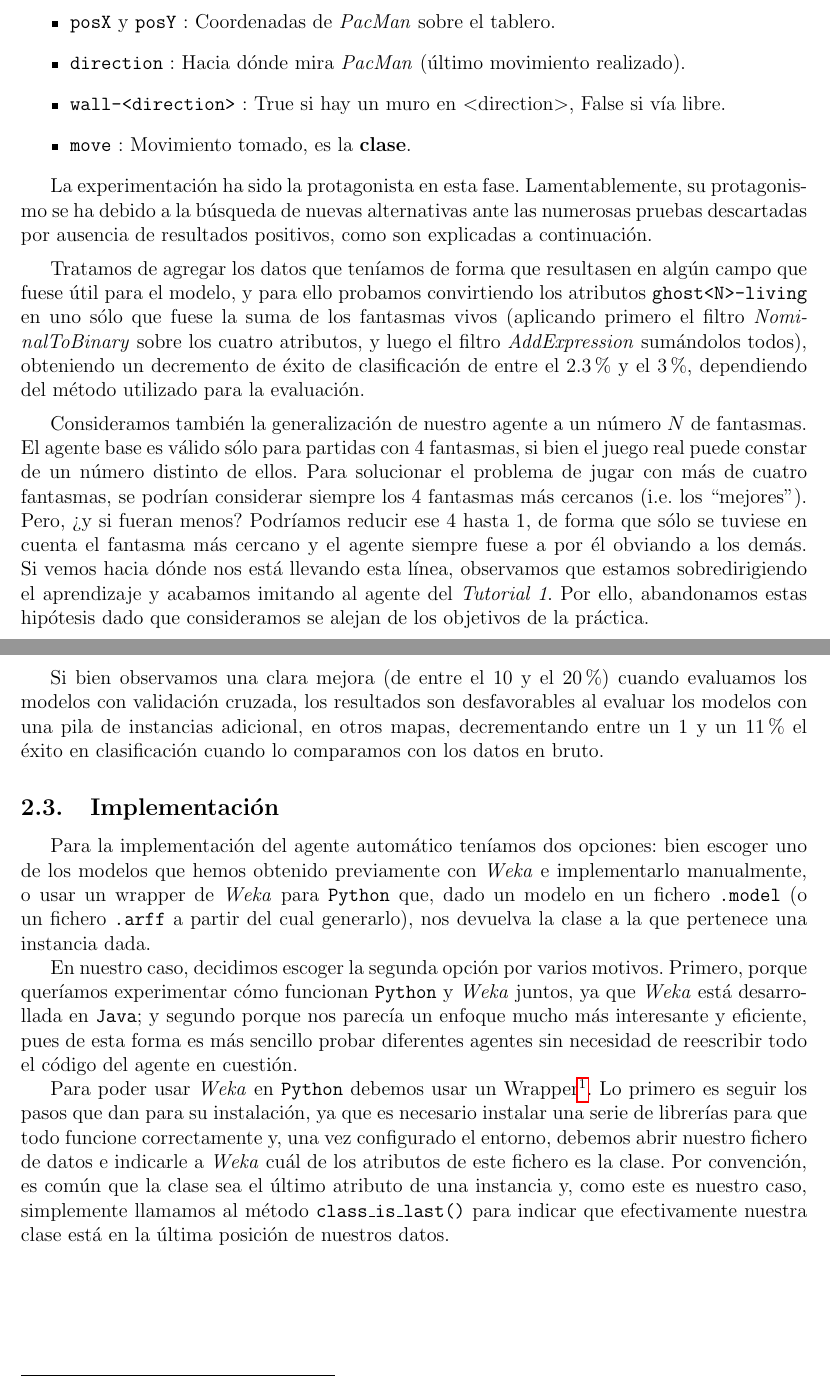
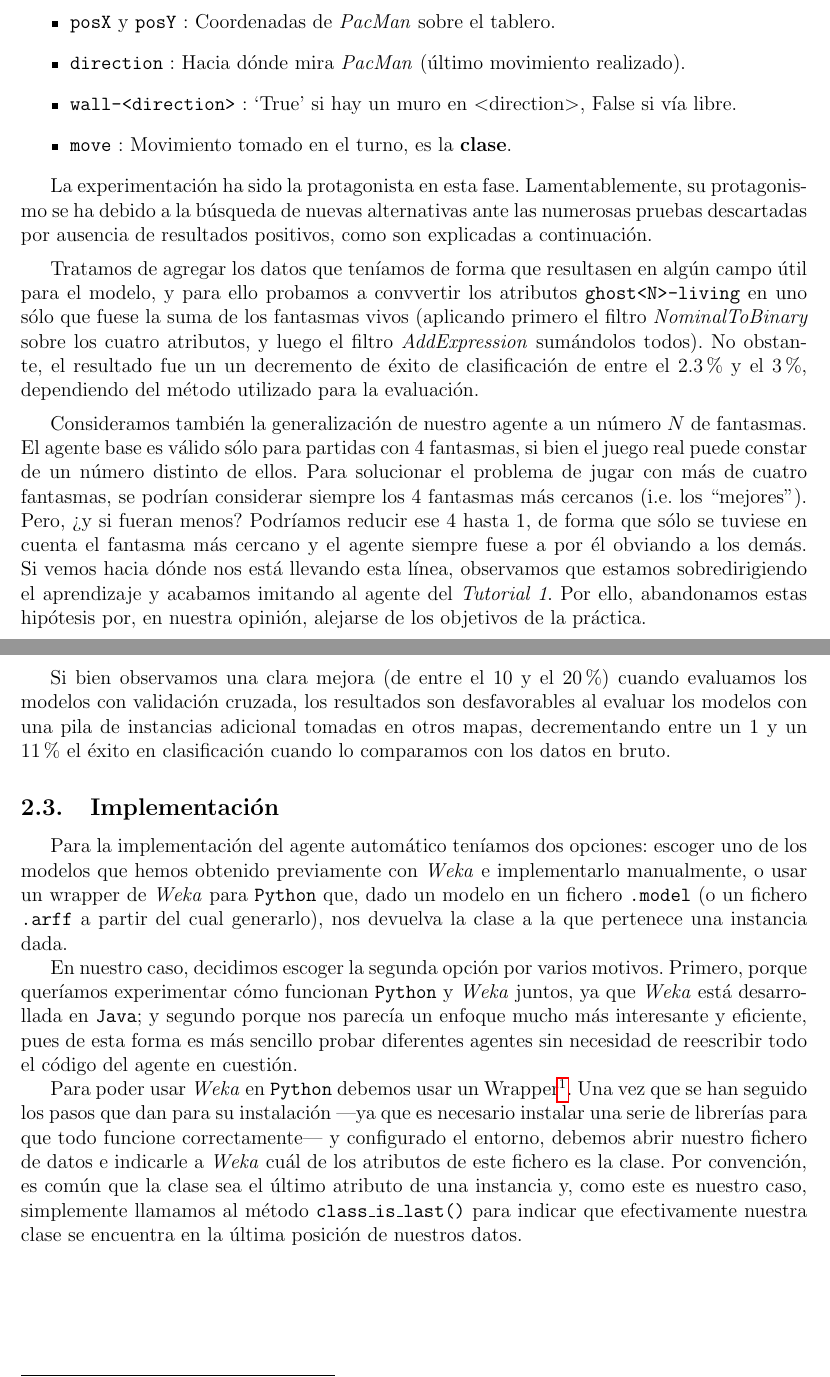
Before and after one commit to alexrs/machine-learning-uc3m, a LaTeX document (P1/report/report.tex): two parts of pages 5 and 8 of 13, joined at a grey line, cut so that both start at the same text. Compiled offline with pdfLaTeX.

Commit message:
data updates

```diff
--- a/P1/report/report.tex
+++ b/P1/report/report.tex
@@ -126,18 +126,18 @@ Es este el factor donde el razonamiento sobre los datos puede dar lugar a más v
     \item \texttt{posX} y \texttt{posY} : Coordenadas de \emph{PacMan} sobre el tablero.
     \item \texttt{direction} : Hacia dónde mira \emph{PacMan} (último movimiento realizado).
-    \item \texttt{wall-<direction>} : True si hay un muro en \textless direction\textgreater, False si vía libre.
-    \item \texttt{move} : Movimiento tomado, es la \textbf{clase}.
+    \item \texttt{wall-<direction>} : `True' si hay un muro en \textless direction\textgreater, False si vía libre.
+    \item \texttt{move} : Movimiento tomado en el turno, es la \textbf{clase}.
 \end{itemize}
 
 La experimentación ha sido la protagonista en esta fase. Lamentablemente, su protagonismo se ha debido a la búsqueda de nuevas alternativas ante las numerosas pruebas descartadas por ausencia de resultados positivos, como son explicadas a continuación.
 
 \vspace{0.2cm}
 
-Tratamos de agregar los datos que teníamos de forma que resultasen en algún campo que fuese útil para el modelo, y para ello probamos convirtiendo los atributos \texttt{ghost<N>-living} en uno sólo que fuese la suma de los fantasmas vivos (aplicando primero el filtro \emph{NominalToBinary} sobre los cuatro atributos, y luego el filtro \emph{AddExpression} sumándolos todos), obteniendo un decremento de éxito de clasificación de entre el 2.3\% y el 3\%, dependiendo del método utilizado para la evaluación.
+Tratamos de agregar los datos que teníamos de forma que resultasen en algún campo útil para el modelo, y para ello probamos a convvertir los atributos \texttt{ghost<N>-living} en uno sólo que fuese la suma de los fantasmas vivos (aplicando primero el filtro \emph{NominalToBinary} sobre los cuatro atributos, y luego el filtro \emph{AddExpression} sumándolos todos). No obstante, el resultado fue un un decremento de éxito de clasificación de entre el 2.3\% y el 3\%, dependiendo del método utilizado para la evaluación.
 
 \vspace{0.2cm}
 
-Consideramos también la generalización de nuestro agente a un número $N$ de fantasmas. El agente base es válido sólo para partidas con 4 fantasmas, si bien el juego real puede constar de un número distinto de ellos. Para solucionar el problema de jugar con más de cuatro fantasmas, se podrían considerar siempre los 4 fantasmas más cercanos (i.e. los ``mejores''). Pero, ¿y si fueran menos? Podríamos reducir ese 4 hasta 1, de forma que sólo se tuviese en cuenta el fantasma más cercano y el agente siempre fuese a por él obviando a los demás. Si vemos hacia dónde nos está llevando esta línea, observamos que estamos sobredirigiendo el aprendizaje y acabamos imitando al agente del \emph{Tutorial 1}. Por ello, abandonamos estas hipótesis dado que consideramos se alejan de los objetivos de la práctica.
+Consideramos también la generalización de nuestro agente a un número $N$ de fantasmas. El agente base es válido sólo para partidas con 4 fantasmas, si bien el juego real puede constar de un número distinto de ellos. Para solucionar el problema de jugar con más de cuatro fantasmas, se podrían considerar siempre los 4 fantasmas más cercanos (i.e. los ``mejores''). Pero, ¿y si fueran menos? Podríamos reducir ese 4 hasta 1, de forma que sólo se tuviese en cuenta el fantasma más cercano y el agente siempre fuese a por él obviando a los demás. Si vemos hacia dónde nos está llevando esta línea, observamos que estamos sobredirigiendo el aprendizaje y acabamos imitando al agente del \emph{Tutorial 1}. Por ello, abandonamos estas hipótesis por, en nuestra opinión, alejarse de los objetivos de la práctica.
 
 \newpage
 \subsection{Experimentación y comparaciones}
@@ -180,15 +180,15 @@ Como el movimiento \texttt{STOP} no aporta valor al juego (no conseguirá acerca
 
 \vspace{0.3cm}
 
-Si bien observamos una clara mejora (de entre el 10 y el 20\%) cuando evaluamos los modelos con validación cruzada, los resultados son desfavorables al evaluar los modelos con una pila de instancias adicional, en otros mapas, decrementando entre un 1 y un 11\% el éxito en clasificación cuando lo comparamos con los datos en bruto.
+Si bien observamos una clara mejora (de entre el 10 y el 20\%) cuando evaluamos los modelos con validación cruzada, los resultados son desfavorables al evaluar los modelos con una pila de instancias adicional tomadas en otros mapas, decrementando entre un 1 y un 11\% el éxito en clasificación cuando lo comparamos con los datos en bruto.
 
 \subsection{Implementación}
 
-Para la implementación del agente automático teníamos dos opciones: bien escoger uno de los modelos que hemos obtenido previamente con \emph{Weka} e implementarlo manualmente, o usar un wrapper de \emph{Weka} para \texttt{Python} que, dado un modelo en un fichero \texttt{.model} (o un fichero \texttt{.arff} a partir del cual generarlo), nos devuelva la clase a la que pertenece una instancia dada.
+Para la implementación del agente automático teníamos dos opciones: escoger uno de los modelos que hemos obtenido previamente con \emph{Weka} e implementarlo manualmente, o usar un wrapper de \emph{Weka} para \texttt{Python} que, dado un modelo en un fichero \texttt{.model} (o un fichero \texttt{.arff} a partir del cual generarlo), nos devuelva la clase a la que pertenece una instancia dada.
 
 En nuestro caso, decidimos escoger la segunda opción por varios motivos. Primero, porque queríamos experimentar cómo funcionan \texttt{Python} y \emph{Weka} juntos, ya que \emph{Weka} está desarrollada en \texttt{Java}; y segundo porque nos parecía un enfoque mucho más interesante y eficiente, pues de esta forma es más sencillo probar diferentes agentes sin necesidad de reescribir todo el código del agente en cuestión.
 
-Para poder usar \emph{Weka} en \texttt{Python} debemos usar un Wrapper\footnote{https://pythonhosted.org/python-weka-wrapper/}. Lo primero es seguir los pasos que dan para su instalación, ya que es necesario instalar una serie de librerías para que todo funcione correctamente y, una vez configurado el entorno, debemos abrir nuestro fichero de datos e indicarle a \emph{Weka} cuál de los atributos de este fichero es la clase. Por convención, es común que la clase sea el último atributo de una instancia y, como este es nuestro caso, simplemente llamamos al método \texttt{class\_is\_last()} para indicar que efectivamente nuestra clase está en la última posición de nuestros datos.
+Para poder usar \emph{Weka} en \texttt{Python} debemos usar un Wrapper\footnote{https://pythonhosted.org/python-weka-wrapper/}. Una vez que se han seguido los pasos que dan para su instalación ---ya que es necesario instalar una serie de librerías para que todo funcione correctamente--- y configurado el entorno, debemos abrir nuestro fichero de datos e indicarle a \emph{Weka} cuál de los atributos de este fichero es la clase. Por convención, es común que la clase sea el último atributo de una instancia y, como este es nuestro caso, simplemente llamamos al método \texttt{class\_is\_last()} para indicar que efectivamente nuestra clase se encuentra en la última posición de nuestros datos.
 
 \newpage
 
```
Also changed, not shown: P1/report/report.pdf, P1/report/report.tex (12 more changed lines), 4 other files.
